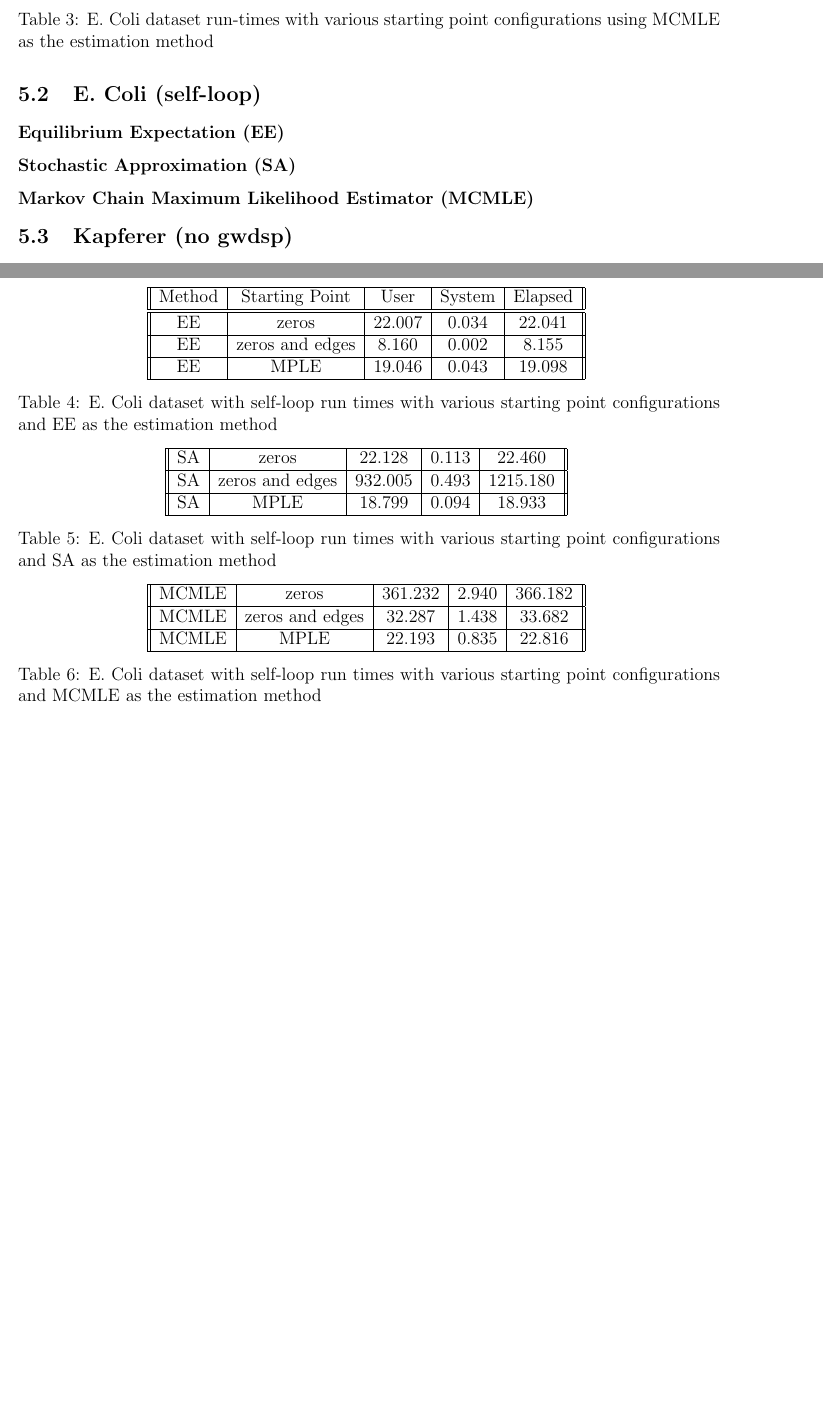
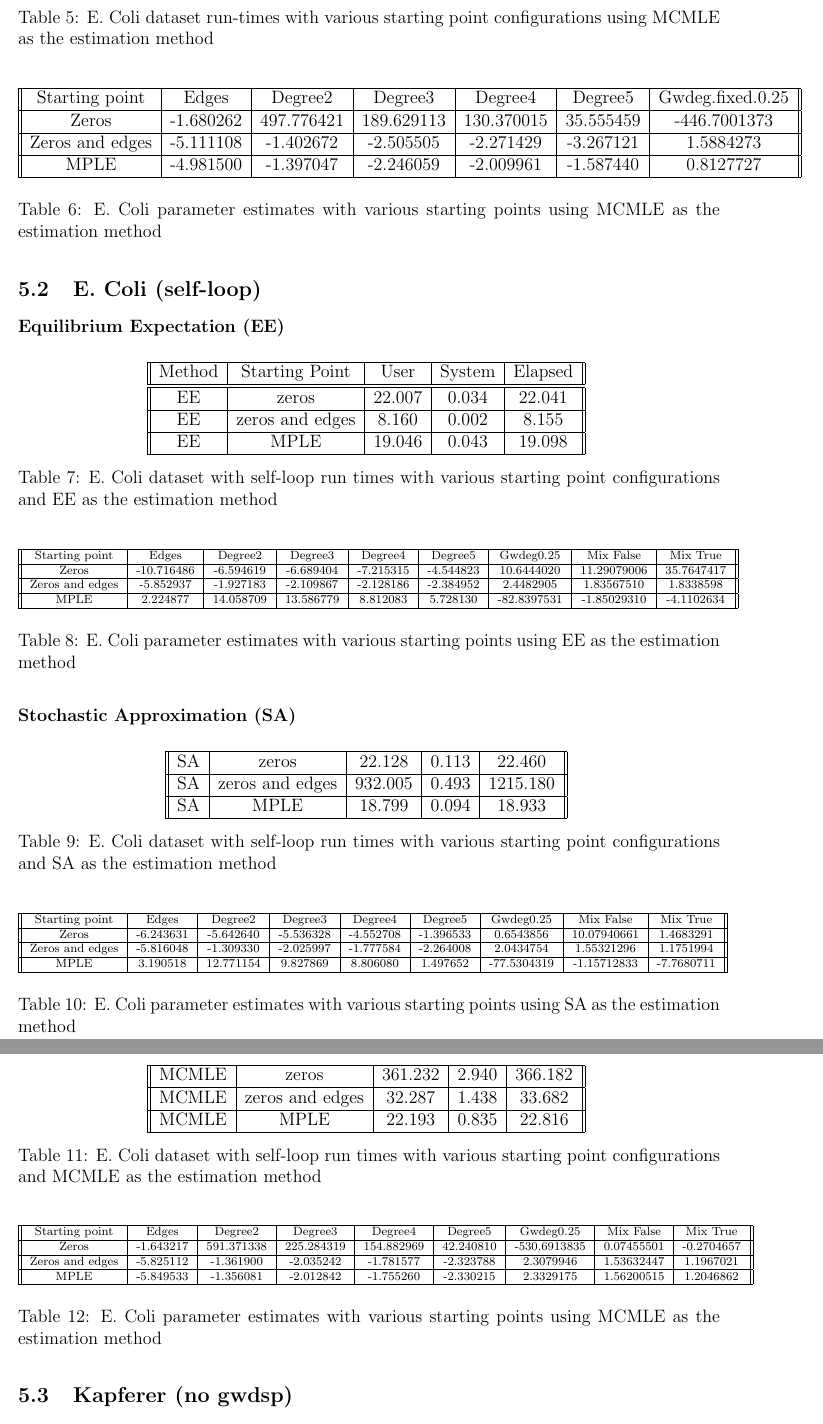
Before and after one commit to youhancheery/msresearch, a LaTeX document (report/report.tex, which reads report/results.tex): two parts of pages 10 and 11 of 16 before the commit and two parts of pages 11 and 12 of 17 after it, joined at a grey line, cut so that both start at the same text, the shorter picture padded with empty space. Compiled offline with pdfLaTeX; a LaTeX package or settings file that is missing is left out.

Commit message:
More progres on report

```diff
--- a/report/report.tex
+++ b/report/report.tex
@@ -20,8 +20,8 @@
 {0pt}{3.25ex plus 1ex minus .2ex}{1.5ex plus .2ex}
 
 \title{Benchmarking Equilibrium Expectation as an Estimation Method for Exponential Random Graph Models}
-\author{Youhan Cheery}
-\date{\today}
+\author{Youhan Cheery\\ Pavel Krivitsky, Supervisor\\ School of Mathematics and Statistics, UNSW Sydney}
+\date{August 2021 \\ Submitted in partial fulfilment of the requirements of the degree of Masters of Statistics}
 
 \begin{document}
 \maketitle
--- a/report/results.tex
+++ b/report/results.tex
@@ -62,11 +96,28 @@ We first look at the runtime differences of the different approaches based on di
 \caption{E. Coli dataset run-times with various starting point configurations using MCMLE as the estimation method}
 \end{table}
 
+\begin{table}[H]
+\centering
+\begin{tabular}{|| c | c | c | c | c | c | c ||}
+\hline
+Starting point & Edges & Degree2 & Degree3 & Degree4 & Degree5 & Gwdeg.fixed.0.25 \\
+\hline
+Zeros & -1.680262 & 497.776421 & 189.629113 & 130.370015 & 35.555459 & -446.7001373 \\
+\hline
+Zeros and edges & -5.111108 & -1.402672 & -2.505505 & -2.271429 & -3.267121 & 1.5884273 \\
+\hline
+MPLE & -4.981500 & -1.397047 & -2.246059 & -2.009961 & -1.587440 & 0.8127727 \\
+\hline
+\end{tabular}
+\label{t:params_ecoli_mcmle}
+\caption{E. Coli parameter estimates with various starting points using MCMLE as the estimation method}
+\end{table}
+
 \subsection{E. Coli (self-loop)}
 
 \paragraph{Equilibrium Expectation (EE)}
 
-\begin{table}[!ht]
+\begin{table}[H]
 \centering
  \begin{tabular}{||c | c | c | c | c||}
  \hline
@@ -83,9 +134,29 @@ We first look at the runtime differences of the different approaches based on di
  \caption{E. Coli dataset with self-loop run times with various starting point configurations and EE as the estimation method}
 \end{table}
 
+
+\begin{table}[H]
+\centering
+\scriptsize
+\begin{tabular}{|| c | c | c | c | c | c | c | c | c ||}
+\hline
+Starting point & Edges & Degree2 & Degree3 & Degree4 & Degree5 & Gwdeg0.25 & Mix False & Mix True \\
+\hline
+Zeros & -10.716486 & -6.594619 & -6.689404 & -7.215315 & -4.544823 & 10.6444020 & 11.29079006 & 35.7647417 \\
+\hline
+Zeros and edges & -5.852937 & -1.927183 &-2.109867 & -2.128186 & -2.384952 & 2.4482905 & 1.83567510 & 1.8338598 \\
+\hline
+MPLE & 2.224877	& 14.058709 & 13.586779 & 8.812083 & 5.728130 & -82.8397531 & -1.85029310 & -4.1102634 \\
+\hline
+\end{tabular}
+\label{t2:params_ecoli_ee}
+\caption{E. Coli parameter estimates with various starting points using EE as the estimation method}
+\end{table}
+
+
 \paragraph{Stochastic Approximation (SA)}
 
-\begin{table}[!ht]
+\begin{table}[H]
 \centering
 \begin{tabular}{||c | c | c | c | c||}
  \hline
@@ -100,9 +171,28 @@ We first look at the runtime differences of the different approaches based on di
  \caption{E. Coli dataset with self-loop run times with various starting point configurations and SA as the estimation method}
 \end{table}
 
+
+\begin{table}[H]
+\scriptsize
+\centering
+\begin{tabular}{|| c | c | c | c | c | c | c | c | c ||}
+\hline
+Starting point & Edges & Degree2 & Degree3 & Degree4 & Degree5 & Gwdeg0.25 & Mix False & Mix True \\
+\hline
+Zeros & -6.243631 & -5.642640 & -5.536328 & -4.552708 & -1.396533 & 0.6543856 & 10.07940661 & 1.4683291 \\
+\hline
+Zeros and edges & -5.816048 & -1.309330 & -2.025997 & -1.777584 & -2.264008 & 2.0434754 & 1.55321296 & 1.1751994 \\
+\hline
+MPLE & 3.190518	& 12.771154 & 9.827869 & 8.806080 & 1.497652 & -77.5304319 & -1.15712833 &-7.7680711 \\
+\hline
+\end{tabular}
+\label{t2:params_ecoli_sa}
+\caption{E. Coli parameter estimates with various starting points using SA as the estimation method}
+\end{table}
+
 \paragraph{Markov Chain Maximum Likelihood Estimator (MCMLE)}
 
-\begin{table}[!ht]
+\begin{table}[H]
 \centering
 \begin{tabular}{||c | c | c | c | c||}
  \hline
@@ -117,69 +207,26 @@ We first look at the runtime differences of the different approaches based on di
 \caption{E. Coli dataset with self-loop run times with various starting point configurations and MCMLE as the estimation method}
 \end{table}
 
+\begin{table}[H]
+\centering
+\scriptsize
+\begin{tabular}{|| c | c | c | c | c | c | c | c | c ||}
+\hline
+Starting point & Edges & Degree2 & Degree3 & Degree4 & Degree5 & Gwdeg0.25 & Mix False & Mix True \\
+\hline
+Zeros & -1.643217 & 591.371338 & 225.284319 & 154.882969 & 42.240810 & -530.6913835 & 0.07455501 & -0.2704657 \\
+\hline
+Zeros and edges & -5.825112 & -1.361900 & -2.035242 & -1.781577 & -2.323788 & 2.3079946 & 1.53632447 & 1.1967021 \\
+\hline
+MPLE & -5.849533	 & -1.356081 & -2.012842 & -1.755260 & -2.330215 & 2.3329175 & 1.56200515 & 1.2046862 \\
+\hline
+\end{tabular}
+\label{t2:params_ecoli_mcmle}
+\caption{E. Coli parameter estimates with various starting points using MCMLE as the estimation method}
+\end{table}
+
+
 \subsection{Kapferer (no gwdsp)}
-
-%\begin{center}
-%\begin{table}
-% \begin{tabular}{||c c c c c c||}
-% \hline
-% Method & Starting Point & User & System & Elapsed \\ [0.5ex]
-% \hline\hline
-% EE & zeros & 21.052 & 0.025 & 21.099 \\
-% \hline
-% EE & zeros but with edge parameter pre-estimated & 6.763 & 0.004 & 6.777 \\
-% \hline
-% EE & MPLE & 17.863 & 0.027 & 17.897 \\
-% \hline
-% SA & zeros & 21.134 & 0.087 & 21.795 \\
-% \hline
-% SA & zeros but with edge parameter pre-estimated & 896.263 & 0.264 & 897.086 \\ [1ex]
-% \hline
-% SA & MPLE & 17.572 & 0.027 & 17.610 \\ [1ex]
-% \hline
-% MCMLE & zeros & 301.087 & 3.712 & 373.466 \\ [1ex]
-% \hline
-% MCMLE & zeros but with edge parameter pre-estimated & 46.978 & 3.267 & 373.466 \\ [1ex]
-% \hline
-% MCMLE & MPLE & 43.854 & 3.185 & 125.712 \\ [1ex]
-% \hline
-%\end{tabular}
-%\label{t:kap1}
-%\caption{Kapferer dataset run-times with various starting point configurations}
-%\end{table}
-%\end{center}
 
 
 \subsection{Kapferer (self-loop)}
-
-
-
-%\begin{center}
-%\begin{table}
-% \begin{tabular}{||c c c c c c||}
-% \hline
-% Method & Starting Point & User & System & Elapsed \\ [0.5ex]
-% \hline\hline
-% EE & zeros & 21.052 & 0.025 & 21.099 \\
-% \hline
-% EE & zeros but with edge parameter pre-estimated & 6.763 & 0.004 & 6.777 \\
-% \hline
-% EE & MPLE & 17.863 & 0.027 & 17.897 \\
-% \hline
-% SA & zeros & 21.134 & 0.087 & 21.795 \\
-% \hline
-% SA & zeros but with edge parameter pre-estimated & 896.263 & 0.264 & 897.086 \\ [1ex]
-% \hline
-% SA & MPLE & 17.572 & 0.027 & 17.610 \\ [1ex]
-% \hline
-% MCMLE & zeros & 301.087 & 3.712 & 373.466 \\ [1ex]
-% \hline
-% MCMLE & zeros but with edge parameter pre-estimated & 46.978 & 3.267 & 373.466 \\ [1ex]
-% \hline
-% MCMLE & MPLE & 43.854 & 3.185 & 125.712 \\ [1ex]
-% \hline
-%\end{tabular}
-%\label{t:kap2}
-%\caption{Kapferer dataset with self-loop run-times with various starting point configurations}
-%\end{table}
-%\end{center}
```
Also changed, not shown: report/introduction.tex (+1 -1 lines), report/litreview.tex (+10 -11 lines), report/report.pdf, report/results.tex (42 more changed lines).
